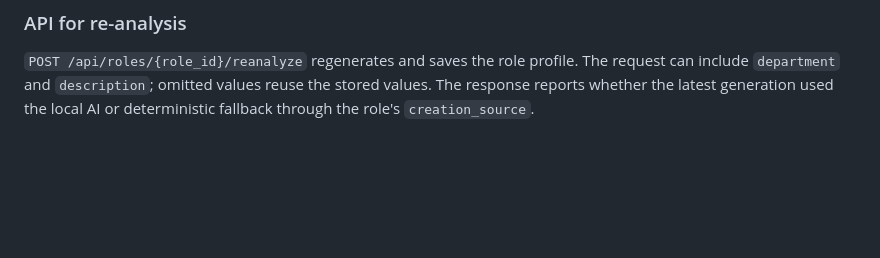
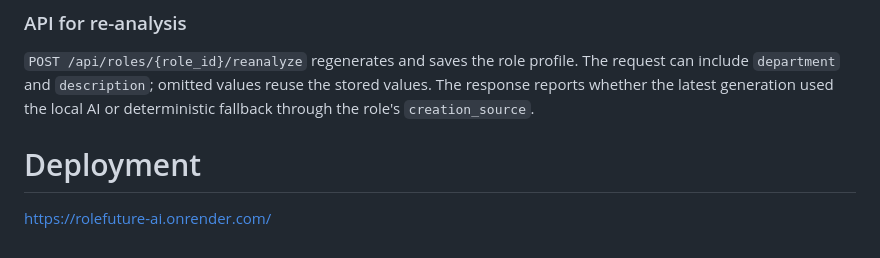
Before and after one commit to soumytiwari/RoleFuture-AI, a Markdown page: README.md, the part around the change. GitHub-like rendering; blank space fills up the shorter version.

```diff
--- a/README.md
+++ b/README.md
@@ -334,3 +334,8 @@ The application supports persistent create/read/update-style workflow (deletion
 
 ### API for re-analysis
 `POST /api/roles/{role_id}/reanalyze` regenerates and saves the role profile. The request can include `department` and `description`; omitted values reuse the stored values. The response reports whether the latest generation used the local AI or deterministic fallback through the role's `creation_source`.
+
+# Deployment
+
+
+https://rolefuture-ai.onrender.com/
```
